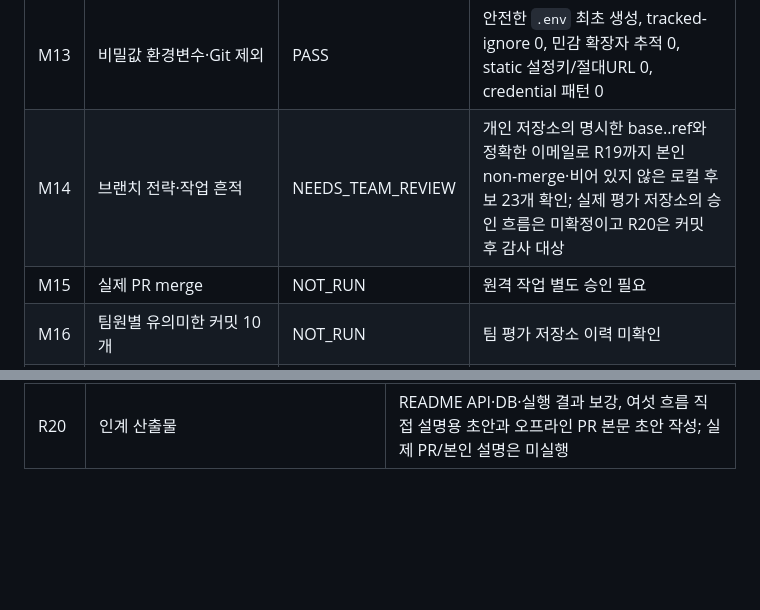
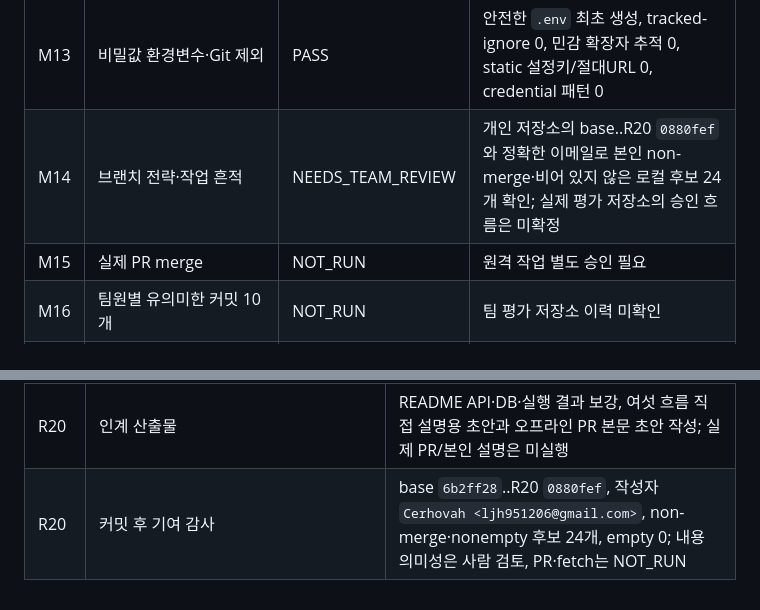
Before and after one commit to Cerhovah/Codyssey_Mission_B7-1, a Markdown page: docs/IMPLEMENTATION_STATUS.md, 2 parts joined by grey strips. GitHub-like rendering; blank space fills up the shorter version.

Commit message:
docs: R20 커밋과 최종 기여 감사 기록

```diff
--- a/docs/IMPLEMENTATION_STATUS.md
+++ b/docs/IMPLEMENTATION_STATUS.md
@@ -38,7 +38,7 @@
 | M11 | 외부 URL | NOT_RUN | 외부 조건은 상단 PUBLIC_URL에 별도 기록; 배포·공개 승인 필요 |
 | M12 | 필수 기술 문서 | PASS | README에 문제·대상·구조·5 API·DB·환경·실행·Mock/real·확인·배포·기여 경계를 실제 결과로 기록 |
 | M13 | 비밀값 환경변수·Git 제외 | PASS | 안전한 `.env` 최초 생성, tracked-ignore 0, 민감 확장자 추적 0, static 설정키/절대URL 0, credential 패턴 0 |
-| M14 | 브랜치 전략·작업 흔적 | NEEDS_TEAM_REVIEW | 개인 저장소의 명시한 base..ref와 정확한 이메일로 R19까지 본인 non-merge·비어 있지 않은 로컬 후보 23개 확인; 실제 평가 저장소의 승인 흐름은 미확정이고 R20은 커밋 후 감사 대상 |
+| M14 | 브랜치 전략·작업 흔적 | NEEDS_TEAM_REVIEW | 개인 저장소의 base..R20 `0880fef`와 정확한 이메일로 본인 non-merge·비어 있지 않은 로컬 후보 24개 확인; 실제 평가 저장소의 승인 흐름은 미확정 |
 | M15 | 실제 PR merge | NOT_RUN | 원격 작업 별도 승인 필요 |
 | M16 | 팀원별 유의미한 커밋 10개 | NOT_RUN | 팀 평가 저장소 이력 미확인 |
 | M17 | 역할·이력 일치 | NOT_RUN | 실제 팀 SHA/PR 미확인 |
@@ -186,3 +186,4 @@
 | R20 | 비밀·ignore 최종 감사 | tracked-ignore 0, 민감 파일명 추적 0, static 설정키/절대URL 0, credential 패턴 0, origin credential 0 |
 | R20 | 현재 작업환경 최종 회귀 | `pip check` PASS, Python 205 passed·warning 2건, Node 18 passed, smoke 외부 호출 0, 기존 `.env` 재실행 거부 뒤 SHA-256 불변 |
 | R20 | 인계 산출물 | README API·DB·실행 결과 보강, 여섯 흐름 직접 설명용 초안과 오프라인 PR 본문 초안 작성; 실제 PR/본인 설명은 미실행 |
+| R20 | 커밋 후 기여 감사 | base `6b2ff28`..R20 `0880fef`, 작성자 `Cerhovah <ljh951206@gmail.com>`, non-merge·nonempty 후보 24개, empty 0; 내용 의미성은 사람 검토, PR·fetch는 NOT_RUN |
```
Also changed, not shown: docs/CONTRIBUTIONS.md (+1 -1 lines).
